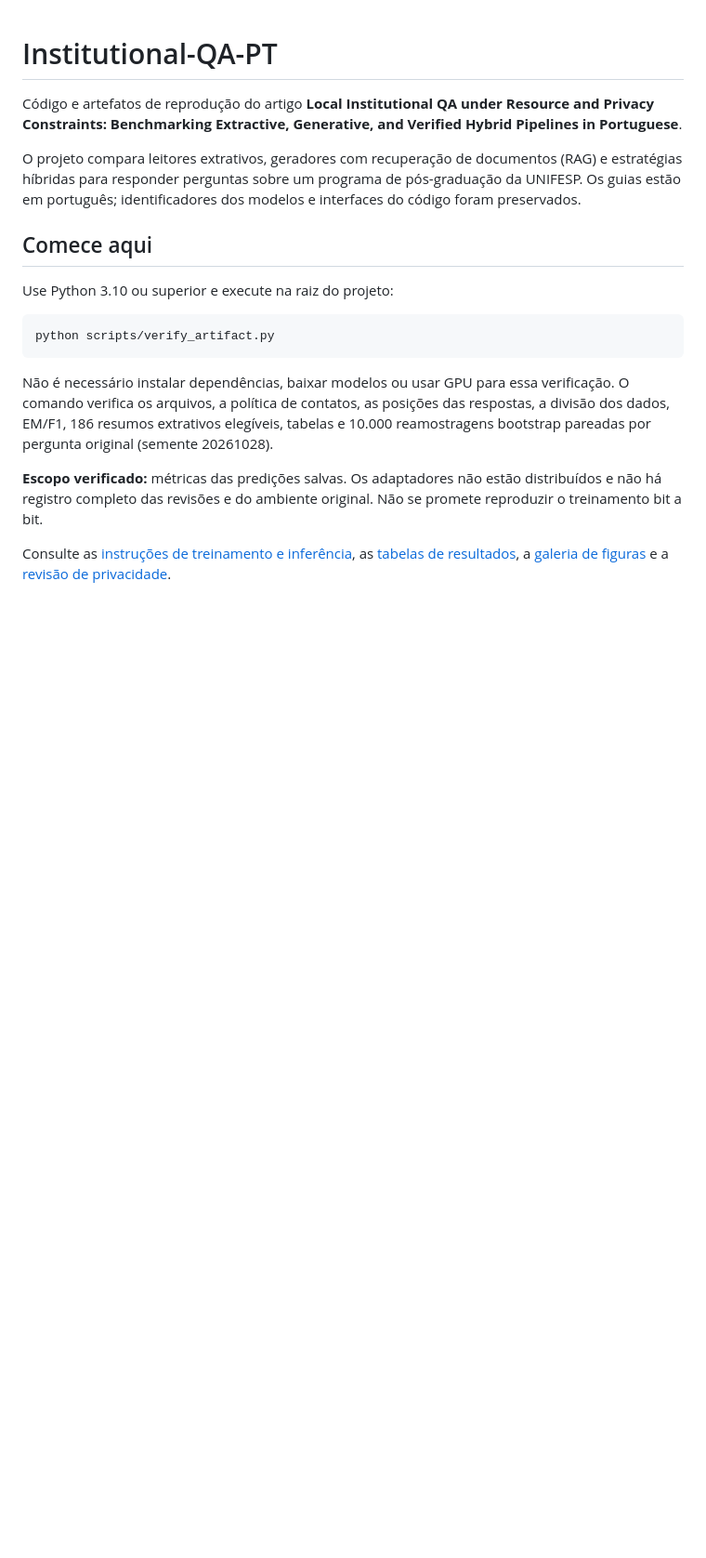
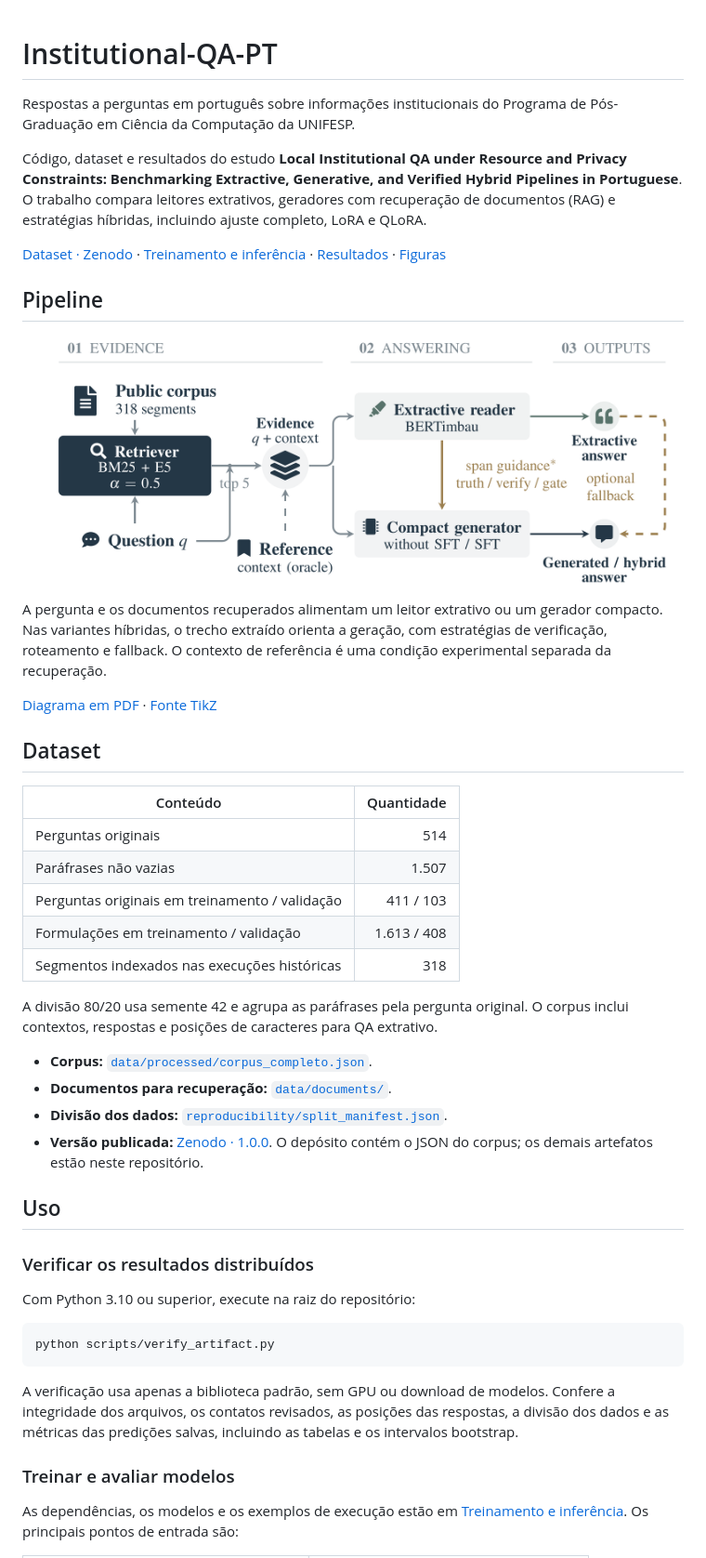
Before and after one commit to GPAM-ai/Institutional-QA-PT, a Markdown page: README.md, the part around the change printed below. Shown: that part at 93% size. GitHub-like rendering; pictures changed too: figures/pipeline.png (added); blank space fills up the shorter version.

````diff
--- a/README.md
+++ b/README.md
@@ -1,20 +1,49 @@
 # Institutional-QA-PT
 
-Código e artefatos de reprodução do artigo **Local Institutional QA under Resource and Privacy Constraints: Benchmarking Extractive, Generative, and Verified Hybrid Pipelines in Portuguese**.
+Respostas a perguntas em português sobre informações institucionais do Programa de Pós-Graduação em Ciência da Computação da UNIFESP.
 
-O projeto compara leitores extrativos, geradores com recuperação de documentos (RAG) e estratégias híbridas para responder perguntas sobre um programa de pós-graduação da UNIFESP. Os guias estão em português; identificadores dos modelos e interfaces do código foram preservados.
+Código, dataset e resultados do estudo **Local Institutional QA under Resource and Privacy Constraints: Benchmarking Extractive, Generative, and Verified Hybrid Pipelines in Portuguese**. O trabalho compara leitores extrativos, geradores com recuperação de documentos (RAG) e estratégias híbridas, incluindo ajuste completo, LoRA e QLoRA.
 
-## Comece aqui
+[Dataset · Zenodo](https://doi.org/10.5281/zenodo.23839298) · [Treinamento e inferência](docs/TRAINING.md) · [Resultados](docs/RESULTS.md) · [Figuras](docs/FIGURAS.md)
 
-Use Python 3.10 ou superior e execute na raiz do projeto:
+## Pipeline
+
+![Pipeline de recuperação, leitura extrativa e geração híbrida](figures/pipeline.png)
+
+A pergunta e os documentos recuperados alimentam um leitor extrativo ou um gerador compacto. Nas variantes híbridas, o trecho extraído orienta a geração, com estratégias de verificação, roteamento e fallback. O contexto de referência é uma condição experimental separada da recuperação.
+
+[Diagrama em PDF](figures/pipeline.pdf) · [Fonte TikZ](figures/pipeline.tex)
+
+## Dataset
+
+| Conteúdo | Quantidade |
+|---|---:|
+| Perguntas originais | 514 |
+| Paráfrases não vazias | 1.507 |
+| Perguntas originais em treinamento / validação | 411 / 103 |
+| Formulações em treinamento / validação | 1.613 / 408 |
+| Segmentos indexados nas execuções históricas | 318 |
+
+A divisão 80/20 usa semente 42 e agrupa as paráfrases pela pergunta original. O corpus inclui contextos, respostas e posições de caracteres para QA extrativo.
+
+- **Corpus:** [`data/processed/corpus_completo.json`](data/processed/corpus_completo.json).
+- **Documentos para recuperação:** [`data/documents/`](data/documents/).
+- **Divisão dos dados:** [`reproducibility/split_manifest.json`](reproducibility/split_manifest.json).
+- **Versão publicada:** [Zenodo · 1.0.0](https://doi.org/10.5281/zenodo.23839298). O depósito contém o JSON do corpus; os demais artefatos estão neste repositório.
+
+## Uso
+
+### Verificar os resultados distribuídos
+
+Com Python 3.10 ou superior, execute na raiz do repositório:
 
 ```bash
 python scripts/verify_artifact.py
 ```
 
-Não é necessário instalar dependências, baixar modelos ou usar GPU para essa verificação. O comando verifica os arquivos, a política de contatos, as posições das respostas, a divisão dos dados, EM/F1, 186 resumos extrativos elegíveis, tabelas e 10.000 reamostragens bootstrap pareadas por pergunta original (semente 20261028).
+A verificação usa apenas a biblioteca padrão, sem GPU ou download de modelos. Confere a integridade dos arquivos, os contatos revisados, as posições das respostas, a divisão dos dados e as métricas das predições salvas, incluindo as tabelas e os intervalos bootstrap.
 
-**Escopo verificado:** métricas das predições salvas. Os adaptadores não estão distribuídos e não há registro completo das revisões e do ambiente original. Não se promete reproduzir o treinamento bit a bit.
+### Treinar e avaliar modelos
 
-Consulte as [instruções de treinamento e inferência](docs/TRAINING.md), as [tabelas de resultados](docs/RESULTS.md), a [galeria de figuras](docs/FIGURAS.md) e a [revisão de privacidade](docs/PRIVACIDADE.md).
+As dependências, os modelos e os exemplos de execução estão em [Treinamento e inferência](docs/TRAINING.md). Os principais pontos de entrada são:
 
````
Also changed, not shown: other parts of README.md (+43 -78 lines), 1 other file.
